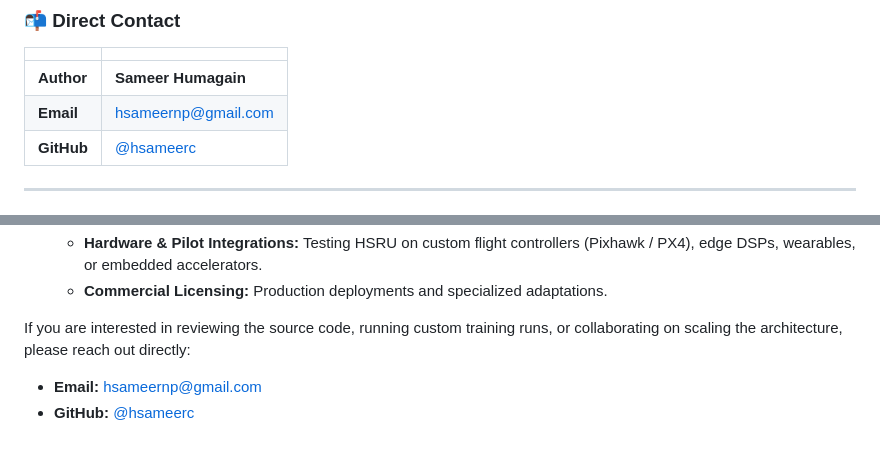
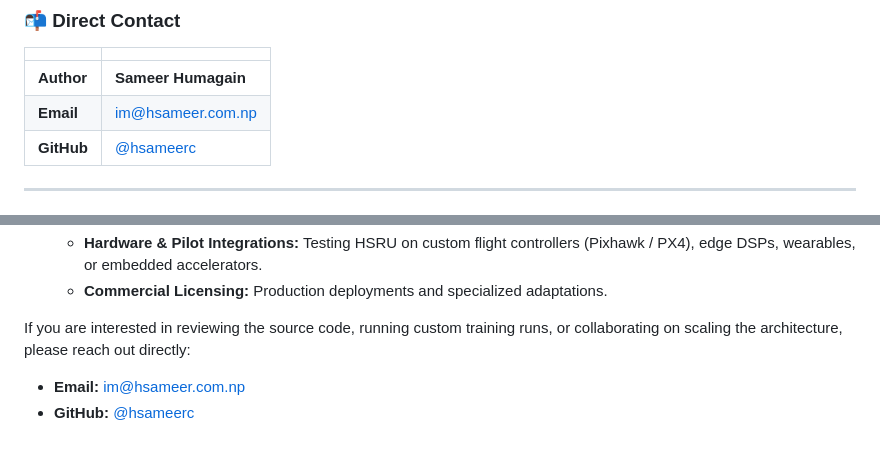
Before and after one commit to hsameerc/hsru-public, a Markdown page: README.md, 2 parts joined by grey strips. Drawn GitHub-style.

Commit message:
docs: update contact email to im@hsameer.com.np

```diff
--- a/README.md
+++ b/README.md
@@ -66,7 +66,7 @@ Whether you are a robotics engineer, audio researcher, medical tech developer, o
 | | |
 |---|---|
 | **Author** | **Sameer Humagain** |
-| **Email** | [hsameernp@gmail.com](mailto:hsameernp@gmail.com?subject=HSRU%20Collaboration) |
+| **Email** | [im@hsameer.com.np](mailto:im@hsameer.com.np?subject=HSRU%20Collaboration) |
 | **GitHub** | [@hsameerc](https://github.com/hsameerc) |
 
 ---
@@ -231,5 +231,5 @@ chmod +x hsru_drone
 
 If you are interested in reviewing the source code, running custom training runs, or collaborating on scaling the architecture, please reach out directly:
 
-* **Email:** [hsameernp@gmail.com](mailto:hsameernp@gmail.com?subject=HSRU%20Source%20Code%20Access%20and%20Collaboration)
+* **Email:** [im@hsameer.com.np](mailto:im@hsameer.com.np?subject=HSRU%20Source%20Code%20Access%20and%20Collaboration)
 * **GitHub:** [@hsameerc](https://github.com/hsameerc)
```
